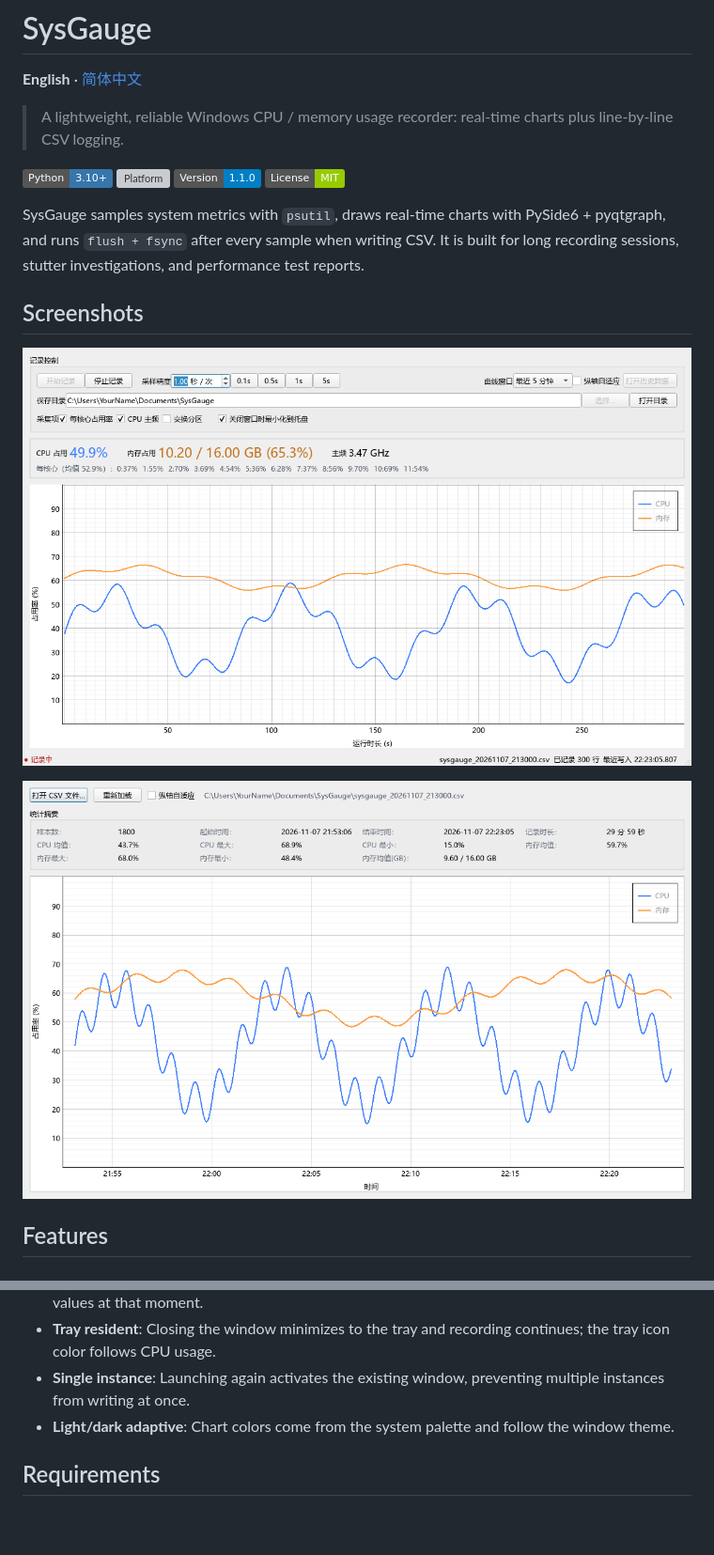
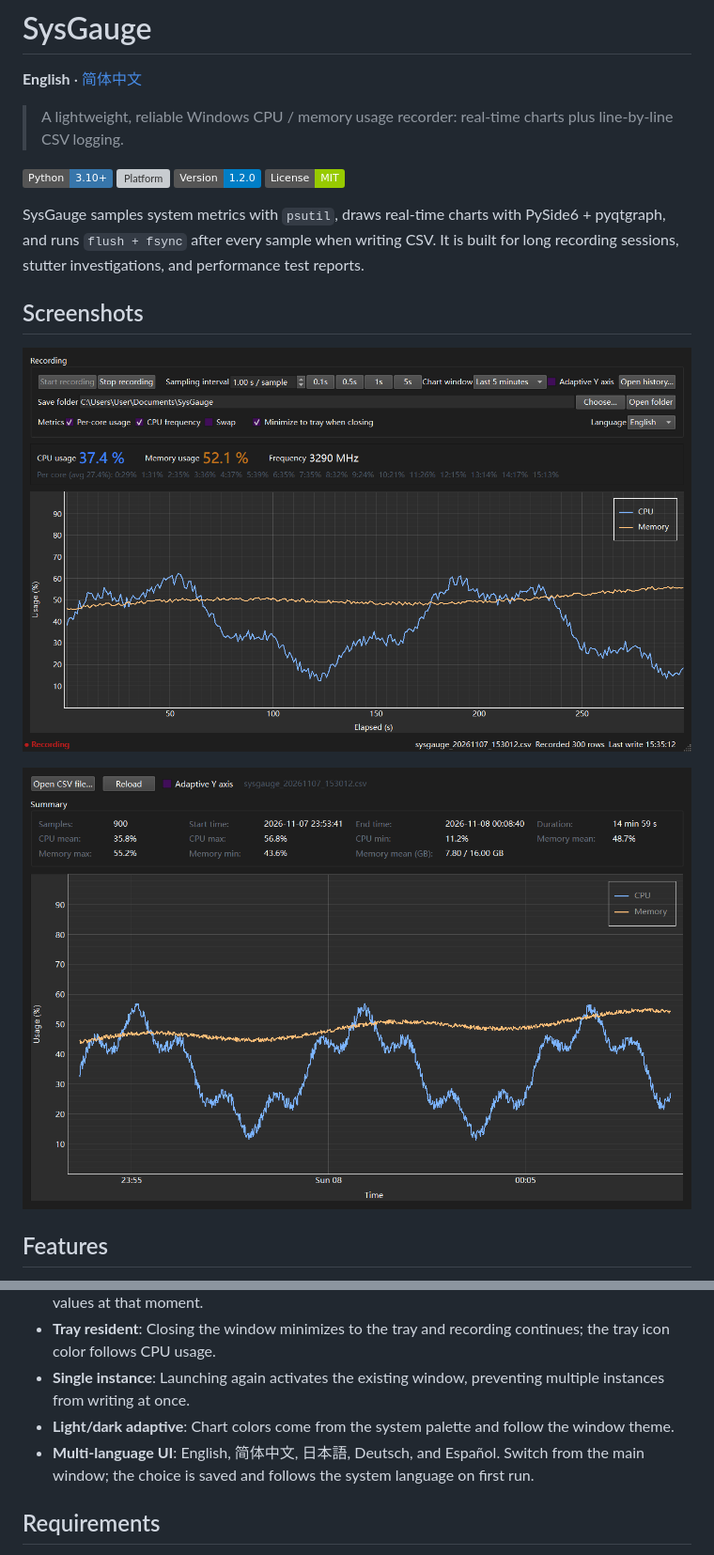
Before and after one commit to qepan0520/SysGauge, a Markdown page: README.md, 2 parts joined by grey strips. Shown at 94% size. Rendered like a GitHub page; pictures changed too: docs/screenshots/history-en.png (added), docs/screenshots/history.png (deleted), docs/screenshots/main-en.png (added); badges without logos; blank space fills up the shorter version; grey boxes are pictures that could not be loaded.

Commit message:
feat: add multi-language UI and localized screenshots

```diff
--- a/README.md
+++ b/README.md
@@ -6,16 +6,16 @@
 
 ![Python](https://img.shields.io/badge/Python-3.10%2B-3776AB?logo=python&logoColor=white)
 ![Platform](https://img.shields.io/badge/Platform-Windows%2010%2F11-0078D4?logo=windows&logoColor=white)
-![Version](https://img.shields.io/badge/Version-1.1.0-blue)
+![Version](https://img.shields.io/badge/Version-1.2.0-blue)
 ![License](https://img.shields.io/badge/License-MIT-green)
 
 SysGauge samples system metrics with `psutil`, draws real-time charts with PySide6 + pyqtgraph, and runs `flush + fsync` after every sample when writing CSV. It is built for long recording sessions, stutter investigations, and performance test reports.
 
 ## Screenshots
 
-![Main window](docs/screenshots/main-window.png)
+![Main window](docs/screenshots/main-en.png)
 
-![History](docs/screenshots/history.png)
+![History](docs/screenshots/history-en.png)
 
 ## Features
 
@@ -30,6 +30,7 @@ SysGauge samples system metrics with `psutil`, draws real-time charts with PySid
 - **Tray resident**: Closing the window minimizes to the tray and recording continues; the tray icon color follows CPU usage.
 - **Single instance**: Launching again activates the existing window, preventing multiple instances from writing at once.
 - **Light/dark adaptive**: Chart colors come from the system palette and follow the window theme.
+- **Multi-language UI**: English, 简体中文, 日本語, Deutsch, and Español. Switch from the main window; the choice is saved and follows the system language on first run.
 
 ## Requirements
 
```
Also changed, not shown: other parts of README.md (+1 -0 lines), README.zh-CN.md (+5 -3 lines), docs/screenshots/history-zh.png (added), docs/screenshots/main-zh.png (added), 7 other files.
